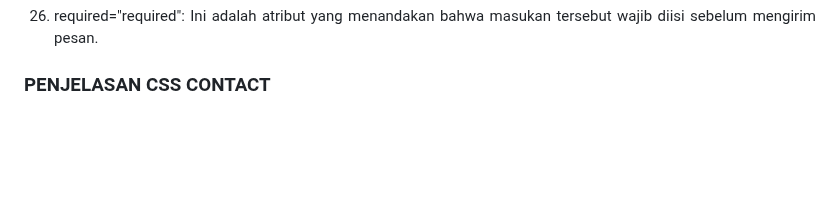
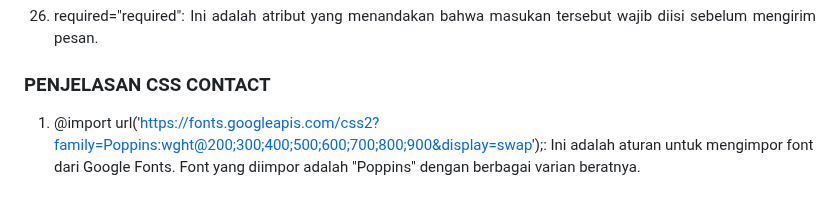
Before and after one commit to 22091397028AinulMufidh/Swiftshop, a Markdown page: README.md, the part around the change. Drawn GitHub-style; blank space fills up the shorter version.

```diff
--- a/README.md
+++ b/README.md
@@ -1565,3 +1565,5 @@ Pada bagian ini menjelaskan apa yang akan terjadi ketika mengklik tautan signup.
 
 
 <h3>PENJELASAN CSS CONTACT</h3>
+
+1. @import url('https://fonts.googleapis.com/css2?family=Poppins:wght@200;300;400;500;600;700;800;900&display=swap');: Ini adalah aturan untuk mengimpor font dari Google Fonts. Font yang diimpor adalah "Poppins" dengan berbagai varian beratnya.
```
